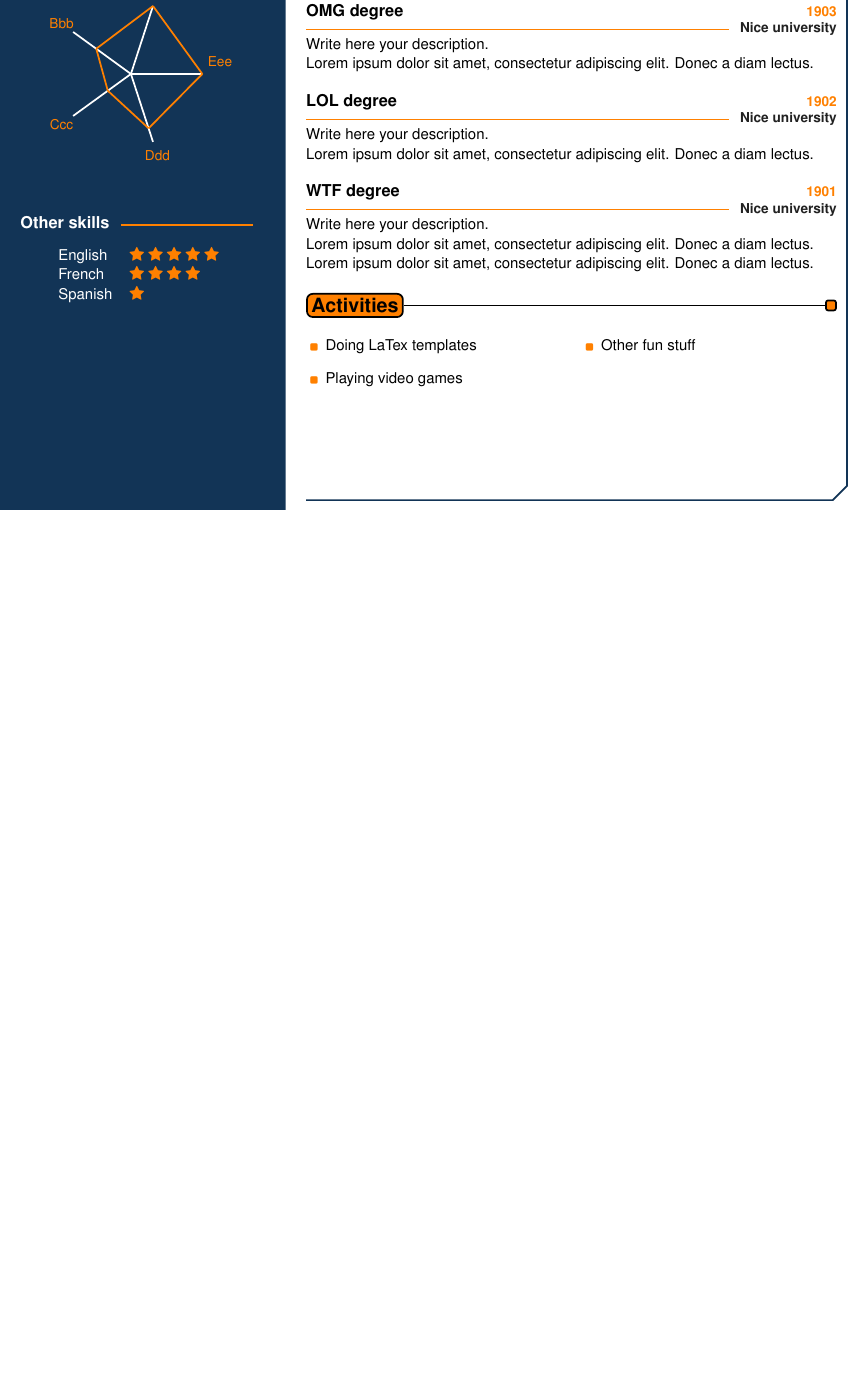
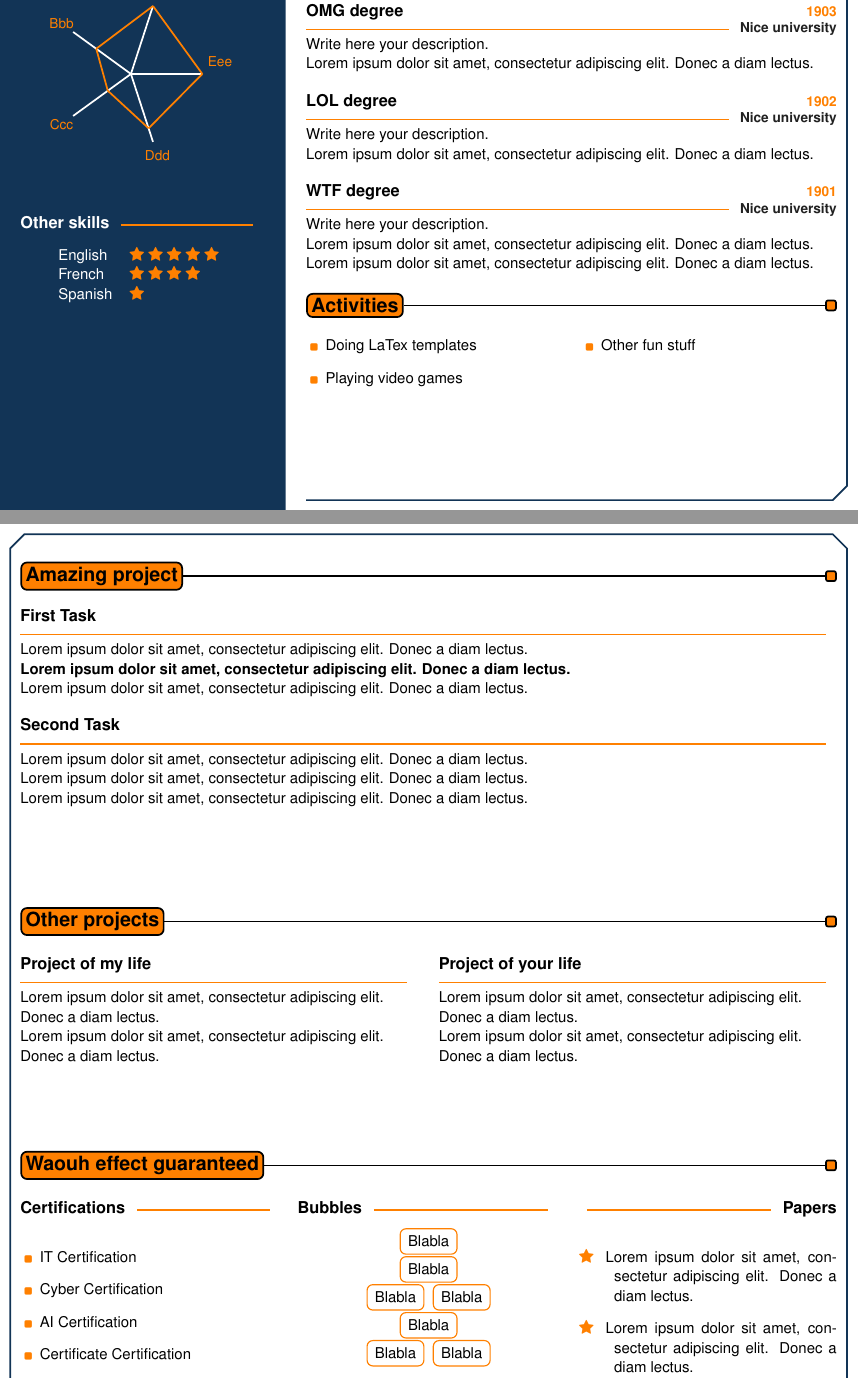
Before and after one commit to ROMAINPC/Spider-CV, a LaTeX problem sheet (example_2.tex): part of the page before the commit and two parts of pages 1 and 2 of 2 after it, the two joined at a grey line, cut so that both start at the same text, the shorter picture padded with empty space. Compiled offline with pdfLaTeX.

Commit message:
📝 add secondary page example

```diff
--- a/example_2.tex
+++ b/example_2.tex
@@ -187,3 +187,57 @@
 \end{MainPart}
 
 
+%----------------------------------------------------------------------------------------
+%	Secondary page
+%----------------------------------------------------------------------------------------
+\begin{SecondaryPage}{\ColorBackground}
+
+    %%% Amazing Project
+    \MainTitle{\ColorHighlight}{\ColorTextMain}{Amazing project}
+    \Experience
+    {\ColorHighlight}{First Task}{}{}
+    {
+        \lorem\\
+        \textbf{\lorem}\\
+        \lorem
+    }
+    \Experience
+    {\ColorHighlight}{Second Task}{}{}
+    {
+        \lorem\\
+        \lorem\\
+        \lorem
+    }
+    \vspace*{2cm}
+
+    %%% Other Projects
+    \MainTitle{\ColorHighlight}{\ColorTextMain}{Other projects}
+    \vspace*{0.5cm}
+    \begin{DoubleColumns}
+        \Experience
+        {\ColorHighlight}{Project of my life}{}{}
+        {
+            \lorem\\
+            \lorem
+        }
+        \nextcolumn
+        \Experience
+        {\ColorHighlight}{Project of your life}{}{}
+        {
+            \lorem\\
+            \lorem
+        }
+    \end{DoubleColumns}
+    \vspace*{2cm}
+
+    %%% End of example
+    \MainTitle{\ColorHighlight}{\ColorTextMain}{Waouh effect guaranteed}
+    \vspace*{0.5cm}
+    \begin{TripleColumns}
+        \TextSeparatorBis{\ColorHighlight}{Certifications}{}
+        \begin{ItemList}{\ColorHighlight}
+            \item [] IT Certification
+            \item [] Cyber Certification
+            \item [] AI Certification
+            \item [] Certificate Certification
+            \item [] Other Certification
@@ -189,0 +247,19 @@
+        \nextcolumn
+        \TextSeparatorBis{\ColorHighlight}{Bubbles}{}
+        \begin{center}
+            \Label{\ColorHighlight}{Blabla}\\
+            \Label{\ColorHighlight}{Blabla}\\
+            \Label{\ColorHighlight}{Blabla}
+            \Label{\ColorHighlight}{Blabla}\\
+            \Label{\ColorHighlight}{Blabla}\\
+            \Label{\ColorHighlight}{Blabla}
+            \Label{\ColorHighlight}{Blabla}
+        \end{center}
+        \TextSeparatorBis{\ColorHighlight}{Text}{}
+        \lorem\lorem\lorem\lorem\lorem\lorem
+        \nextcolumn
+        \TextSeparatorBis{\ColorHighlight}{}{Papers}
+        \begin{ItemList}{\ColorHighlight}
+            \item [\faStar] \lorem
+            \item [\faStar] \lorem
+            \item [\faStar] Rock
@@ -190,2 +271,9 @@
+    \end{TripleColumns}
+
+
+\end{SecondaryPage}
+
+
+
 
 \end{document}
```
Also changed, not shown: README.md, img/ex2_2.jpg (added), example_2.tex (8 more changed lines).
